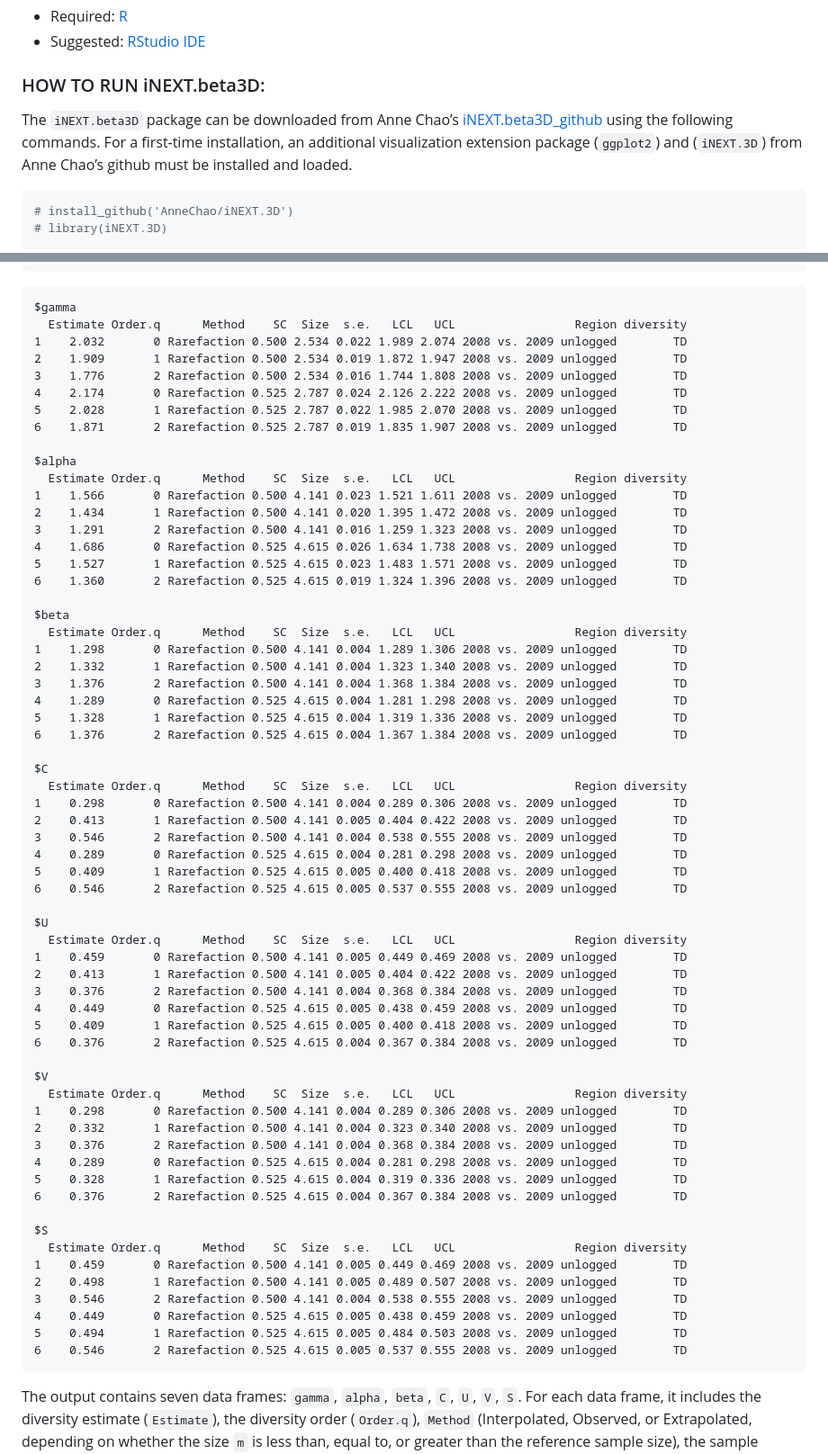
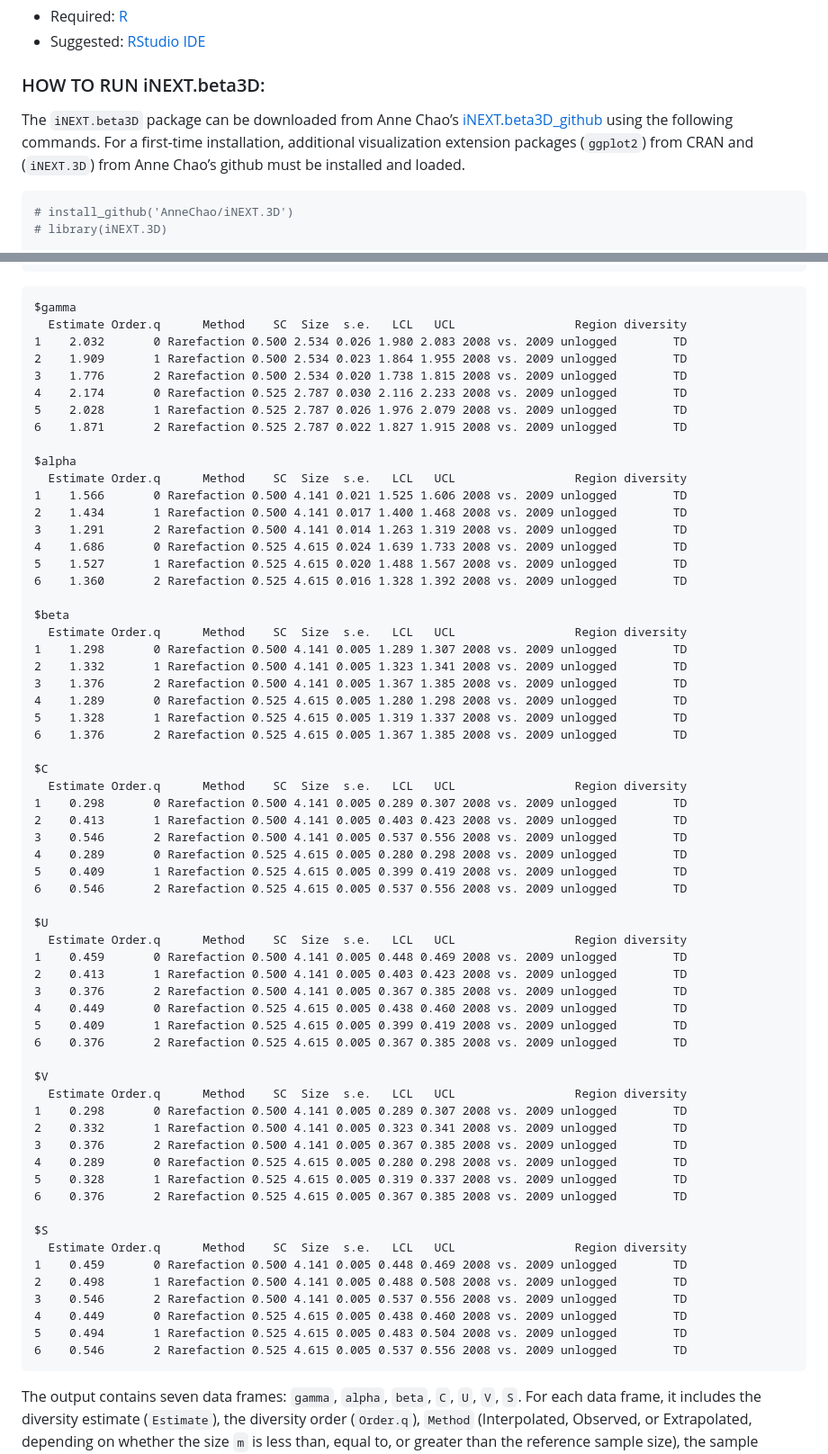
Before and after one commit to KaiHsiangHu/iNEXT.beta3D, a Markdown page: README.md, 2 parts joined by grey strips. Shown: that part at 90% size. GitHub-like rendering.

````diff
--- a/README.md
+++ b/README.md
@@ -61,9 +61,9 @@ alpha, and beta diversity and four dissimilarity-turnover.
 
 The `iNEXT.beta3D` package can be downloaded from Anne Chao’s
 [iNEXT.beta3D_github](https://github.com/AnneChao/iNEXT.beta3D) using
-the following commands. For a first-time installation, an additional
-visualization extension package (`ggplot2`) and (`iNEXT.3D`) from Anne
-Chao’s github must be installed and loaded.
+the following commands. For a first-time installation, additional
+visualization extension packages (`ggplot2`) from CRAN and (`iNEXT.3D`)
+from Anne Chao’s github must be installed and loaded.
 
 ``` r
 # install_github('AnneChao/iNEXT.3D')
@@ -473,66 +473,66 @@ Abundance_TD
 
     $gamma
       Estimate Order.q      Method    SC  Size  s.e.   LCL   UCL                 Region diversity
-    1    2.032       0 Rarefaction 0.500 2.534 0.022 1.989 2.074 2008 vs. 2009 unlogged        TD
-    2    1.909       1 Rarefaction 0.500 2.534 0.019 1.872 1.947 2008 vs. 2009 unlogged        TD
-    3    1.776       2 Rarefaction 0.500 2.534 0.016 1.744 1.808 2008 vs. 2009 unlogged        TD
-    4    2.174       0 Rarefaction 0.525 2.787 0.024 2.126 2.222 2008 vs. 2009 unlogged        TD
-    5    2.028       1 Rarefaction 0.525 2.787 0.022 1.985 2.070 2008 vs. 2009 unlogged        TD
-    6    1.871       2 Rarefaction 0.525 2.787 0.019 1.835 1.907 2008 vs. 2009 unlogged        TD
+    1    2.032       0 Rarefaction 0.500 2.534 0.026 1.980 2.083 2008 vs. 2009 unlogged        TD
+    2    1.909       1 Rarefaction 0.500 2.534 0.023 1.864 1.955 2008 vs. 2009 unlogged        TD
+    3    1.776       2 Rarefaction 0.500 2.534 0.020 1.738 1.815 2008 vs. 2009 unlogged        TD
+    4    2.174       0 Rarefaction 0.525 2.787 0.030 2.116 2.233 2008 vs. 2009 unlogged        TD
+    5    2.028       1 Rarefaction 0.525 2.787 0.026 1.976 2.079 2008 vs. 2009 unlogged        TD
+    6    1.871       2 Rarefaction 0.525 2.787 0.022 1.827 1.915 2008 vs. 2009 unlogged        TD
 
     $alpha
       Estimate Order.q      Method    SC  Size  s.e.   LCL   UCL                 Region diversity
-    1    1.566       0 Rarefaction 0.500 4.141 0.023 1.521 1.611 2008 vs. 2009 unlogged        TD
-    2    1.434       1 Rarefaction 0.500 4.141 0.020 1.395 1.472 2008 vs. 2009 unlogged        TD
-    3    1.291       2 Rarefaction 0.500 4.141 0.016 1.259 1.323 2008 vs. 2009 unlogged        TD
-    4    1.686       0 Rarefaction 0.525 4.615 0.026 1.634 1.738 2008 vs. 2009 unlogged        TD
-    5    1.527       1 Rarefaction 0.525 4.615 0.023 1.483 1.571 2008 vs. 2009 unlogged        TD
-    6    1.360       2 Rarefaction 0.525 4.615 0.019 1.324 1.396 2008 vs. 2009 unlogged        TD
+    1    1.566       0 Rarefaction 0.500 4.141 0.021 1.525 1.606 2008 vs. 2009 unlogged        TD
+    2    1.434       1 Rarefaction 0.500 4.141 0.017 1.400 1.468 2008 vs. 2009 unlogged        TD
+    3    1.291       2 Rarefaction 0.500 4.141 0.014 1.263 1.319 2008 vs. 2009 unlogged        TD
+    4    1.686       0 Rarefaction 0.525 4.615 0.024 1.639 1.733 2008 vs. 2009 unlogged        TD
+    5    1.527       1 Rarefaction 0.525 4.615 0.020 1.488 1.567 2008 vs. 2009 unlogged        TD
+    6    1.360       2 Rarefaction 0.525 4.615 0.016 1.328 1.392 2008 vs. 2009 unlogged        TD
 
     $beta
       Estimate Order.q      Method    SC  Size  s.e.   LCL   UCL                 Region diversity
-    1    1.298       0 Rarefaction 0.500 4.141 0.004 1.289 1.306 2008 vs. 2009 unlogged        TD
-    2    1.332       1 Rarefaction 0.500 4.141 0.004 1.323 1.340 2008 vs. 2009 unlogged        TD
-    3    1.376       2 Rarefaction 0.500 4.141 0.004 1.368 1.384 2008 vs. 2009 unlogged        TD
-    4    1.289       0 Rarefaction 0.525 4.615 0.004 1.281 1.298 2008 vs. 2009 unlogged        TD
-    5    1.328       1 Rarefaction 0.525 4.615 0.004 1.319 1.336 2008 vs. 2009 unlogged        TD
-    6    1.376       2 Rarefaction 0.525 4.615 0.004 1.367 1.384 2008 vs. 2009 unlogged        TD
+    1    1.298       0 Rarefaction 0.500 4.141 0.005 1.289 1.307 2008 vs. 2009 unlogged        TD
+    2    1.332       1 Rarefaction 0.500 4.141 0.005 1.323 1.341 2008 vs. 2009 unlogged        TD
+    3    1.376       2 Rarefaction 0.500 4.141 0.005 1.367 1.385 2008 vs. 2009 unlogged        TD
+    4    1.289       0 Rarefaction 0.525 4.615 0.005 1.280 1.298 2008 vs. 2009 unlogged        TD
+    5    1.328       1 Rarefaction 0.525 4.615 0.005 1.319 1.337 2008 vs. 2009 unlogged        TD
+    6    1.376       2 Rarefaction 0.525 4.615 0.005 1.367 1.385 2008 vs. 2009 unlogged        TD
 
     $C
       Estimate Order.q      Method    SC  Size  s.e.   LCL   UCL                 Region diversity
-    1    0.298       0 Rarefaction 0.500 4.141 0.004 0.289 0.306 2008 vs. 2009 unlogged        TD
-    2    0.413       1 Rarefaction 0.500 4.141 0.005 0.404 0.422 2008 vs. 2009 unlogged        TD
-    3    0.546       2 Rarefaction 0.500 4.141 0.004 0.538 0.555 2008 vs. 2009 unlogged        TD
-    4    0.289       0 Rarefaction 0.525 4.615 0.004 0.281 0.298 2008 vs. 2009 unlogged        TD
-    5    0.409       1 Rarefaction 0.525 4.615 0.005 0.400 0.418 2008 vs. 2009 unlogged        TD
-    6    0.546       2 Rarefaction 0.525 4.615 0.005 0.537 0.555 2008 vs. 2009 unlogged        TD
+    1    0.298       0 Rarefaction 0.500 4.141 0.005 0.289 0.307 2008 vs. 2009 unlogged        TD
+    2    0.413       1 Rarefaction 0.500 4.141 0.005 0.403 0.423 2008 vs. 2009 unlogged        TD
+    3    0.546       2 Rarefaction 0.500 4.141 0.005 0.537 0.556 2008 vs. 2009 unlogged        TD
+    4    0.289       0 Rarefaction 0.525 4.615 0.005 0.280 0.298 2008 vs. 2009 unlogged        TD
+    5    0.409       1 Rarefaction 0.525 4.615 0.005 0.399 0.419 2008 vs. 2009 unlogged        TD
+    6    0.546       2 Rarefaction 0.525 4.615 0.005 0.537 0.556 2008 vs. 2009 unlogged        TD
 
     $U
       Estimate Order.q      Method    SC  Size  s.e.   LCL   UCL                 Region diversity
-    1    0.459       0 Rarefaction 0.500 4.141 0.005 0.449 0.469 2008 vs. 2009 unlogged        TD
-    2    0.413       1 Rarefaction 0.500 4.141 0.005 0.404 0.422 2008 vs. 2009 unlogged        TD
-    3    0.376       2 Rarefaction 0.500 4.141 0.004 0.368 0.384 2008 vs. 2009 unlogged        TD
-    4    0.449       0 Rarefaction 0.525 4.615 0.005 0.438 0.459 2008 vs. 2009 unlogged        TD
-    5    0.409       1 Rarefaction 0.525 4.615 0.005 0.400 0.418 2008 vs. 2009 unlogged        TD
-    6    0.376       2 Rarefaction 0.525 4.615 0.004 0.367 0.384 2008 vs. 2009 unlogged        TD
+    1    0.459       0 Rarefaction 0.500 4.141 0.005 0.448 0.469 2008 vs. 2009 unlogged        TD
+    2    0.413       1 Rarefaction 0.500 4.141 0.005 0.403 0.423 2008 vs. 2009 unlogged        TD
+    3    0.376       2 Rarefaction 0.500 4.141 0.005 0.367 0.385 2008 vs. 2009 unlogged        TD
+    4    0.449       0 Rarefaction 0.525 4.615 0.005 0.438 0.460 2008 vs. 2009 unlogged        TD
+    5    0.409       1 Rarefaction 0.525 4.615 0.005 0.399 0.419 2008 vs. 2009 unlogged        TD
+    6    0.376       2 Rarefaction 0.525 4.615 0.005 0.367 0.385 2008 vs. 2009 unlogged        TD
 
     $V
       Estimate Order.q      Method    SC  Size  s.e.   LCL   UCL                 Region diversity
-    1    0.298       0 Rarefaction 0.500 4.141 0.004 0.289 0.306 2008 vs. 2009 unlogged        TD
-    2    0.332       1 Rarefaction 0.500 4.141 0.004 0.323 0.340 2008 vs. 2009 unlogged        TD
-    3    0.376       2 Rarefaction 0.500 4.141 0.004 0.368 0.384 2008 vs. 2009 unlogged        TD
-    4    0.289       0 Rarefaction 0.525 4.615 0.004 0.281 0.298 2008 vs. 2009 unlogged        TD
-    5    0.328       1 Rarefaction 0.525 4.615 0.004 0.319 0.336 2008 vs. 2009 unlogged        TD
-    6    0.376       2 Rarefaction 0.525 4.615 0.004 0.367 0.384 2008 vs. 2009 unlogged        TD
+    1    0.298       0 Rarefaction 0.500 4.141 0.005 0.289 0.307 2008 vs. 2009 unlogged        TD
+    2    0.332       1 Rarefaction 0.500 4.141 0.005 0.323 0.341 2008 vs. 2009 unlogged        TD
+    3    0.376       2 Rarefaction 0.500 4.141 0.005 0.367 0.385 2008 vs. 2009 unlogged        TD
+    4    0.289       0 Rarefaction 0.525 4.615 0.005 0.280 0.298 2008 vs. 2009 unlogged        TD
+    5    0.328       1 Rarefaction 0.525 4.615 0.005 0.319 0.337 2008 vs. 2009 unlogged        TD
+    6    0.376       2 Rarefaction 0.525 4.615 0.005 0.367 0.385 2008 vs. 2009 unlogged        TD
 
     $S
       Estimate Order.q      Method    SC  Size  s.e.   LCL   UCL                 Region diversity
-    1    0.459       0 Rarefaction 0.500 4.141 0.005 0.449 0.469 2008 vs. 2009 unlogged        TD
-    2    0.498       1 Rarefaction 0.500 4.141 0.005 0.489 0.507 2008 vs. 2009 unlogged        TD
-    3    0.546       2 Rarefaction 0.500 4.141 0.004 0.538 0.555 2008 vs. 2009 unlogged        TD
-    4    0.449       0 Rarefaction 0.525 4.615 0.005 0.438 0.459 2008 vs. 2009 unlogged        TD
-    5    0.494       1 Rarefaction 0.525 4.615 0.005 0.484 0.503 2008 vs. 2009 unlogged        TD
-    6    0.546       2 Rarefaction 0.525 4.615 0.005 0.537 0.555 2008 vs. 2009 unlogged        TD
+    1    0.459       0 Rarefaction 0.500 4.141 0.005 0.448 0.469 2008 vs. 2009 unlogged        TD
+    2    0.498       1 Rarefaction 0.500 4.141 0.005 0.488 0.508 2008 vs. 2009 unlogged        TD
+    3    0.546       2 Rarefaction 0.500 4.141 0.005 0.537 0.556 2008 vs. 2009 unlogged        TD
+    4    0.449       0 Rarefaction 0.525 4.615 0.005 0.438 0.460 2008 vs. 2009 unlogged        TD
+    5    0.494       1 Rarefaction 0.525 4.615 0.005 0.483 0.504 2008 vs. 2009 unlogged        TD
+    6    0.546       2 Rarefaction 0.525 4.615 0.005 0.537 0.556 2008 vs. 2009 unlogged        TD
 
 The output contains seven data frames: `gamma`, `alpha`, `beta`, `C`,
 `U`, `V`, `S`. For each data frame, it includes the diversity estimate
````
Also changed, not shown: other parts of README.md (+2 -2 lines), README/README-unnamed-chunk-13-1.png, README/README-unnamed-chunk-14-1.png, README/README-unnamed-chunk-15-1.png, 1 other file.
